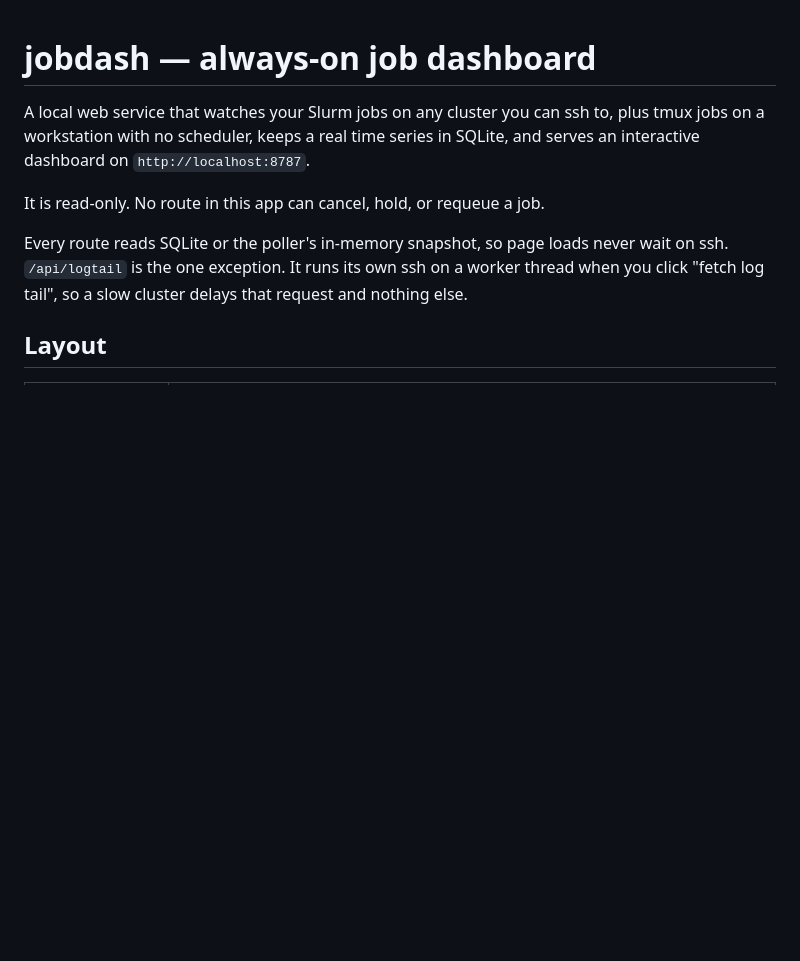
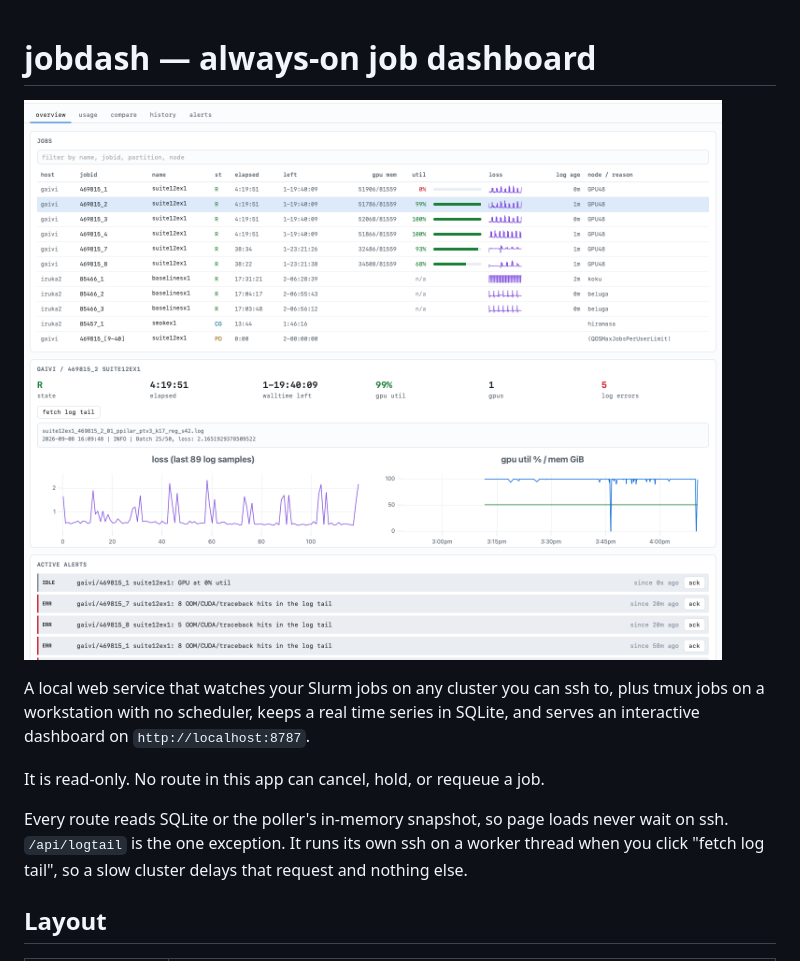
Before and after one commit to JustinVincible/dashboard, a Markdown page: README.md, the part around the change. Rendered like a GitHub page; pictures changed too: screenshots/Example.png (added); blank space fills up the shorter version.

Commit message:
Update readme to include screenshot

```diff
--- a/README.md
+++ b/README.md
@@ -1,4 +1,6 @@
 # jobdash — always-on job dashboard
+
+![Example](screenshots/Example.png)
 
 A local web service that watches your Slurm jobs on any cluster you can ssh to,
 plus tmux jobs on a workstation with no scheduler, keeps a real time series in
```
